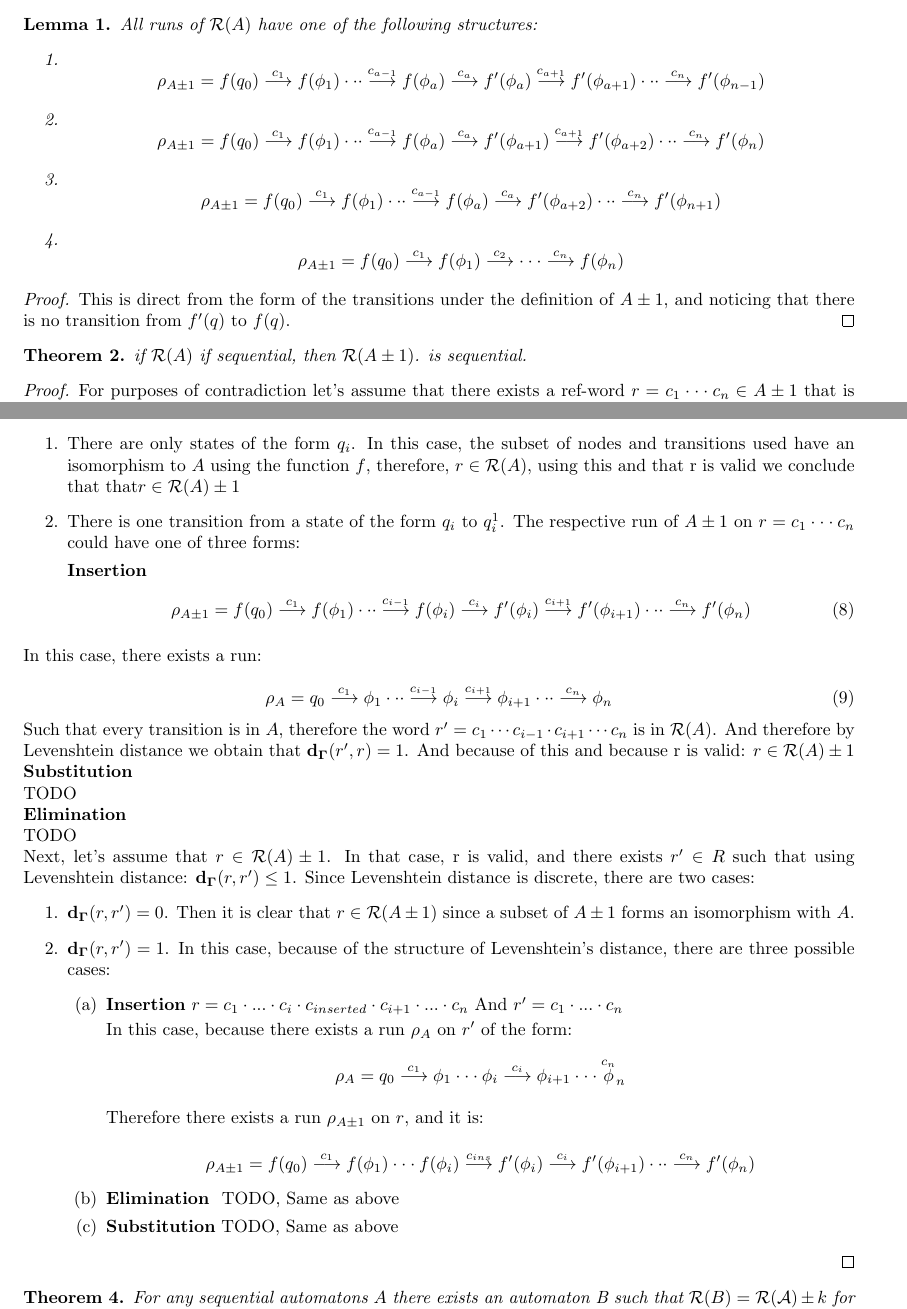
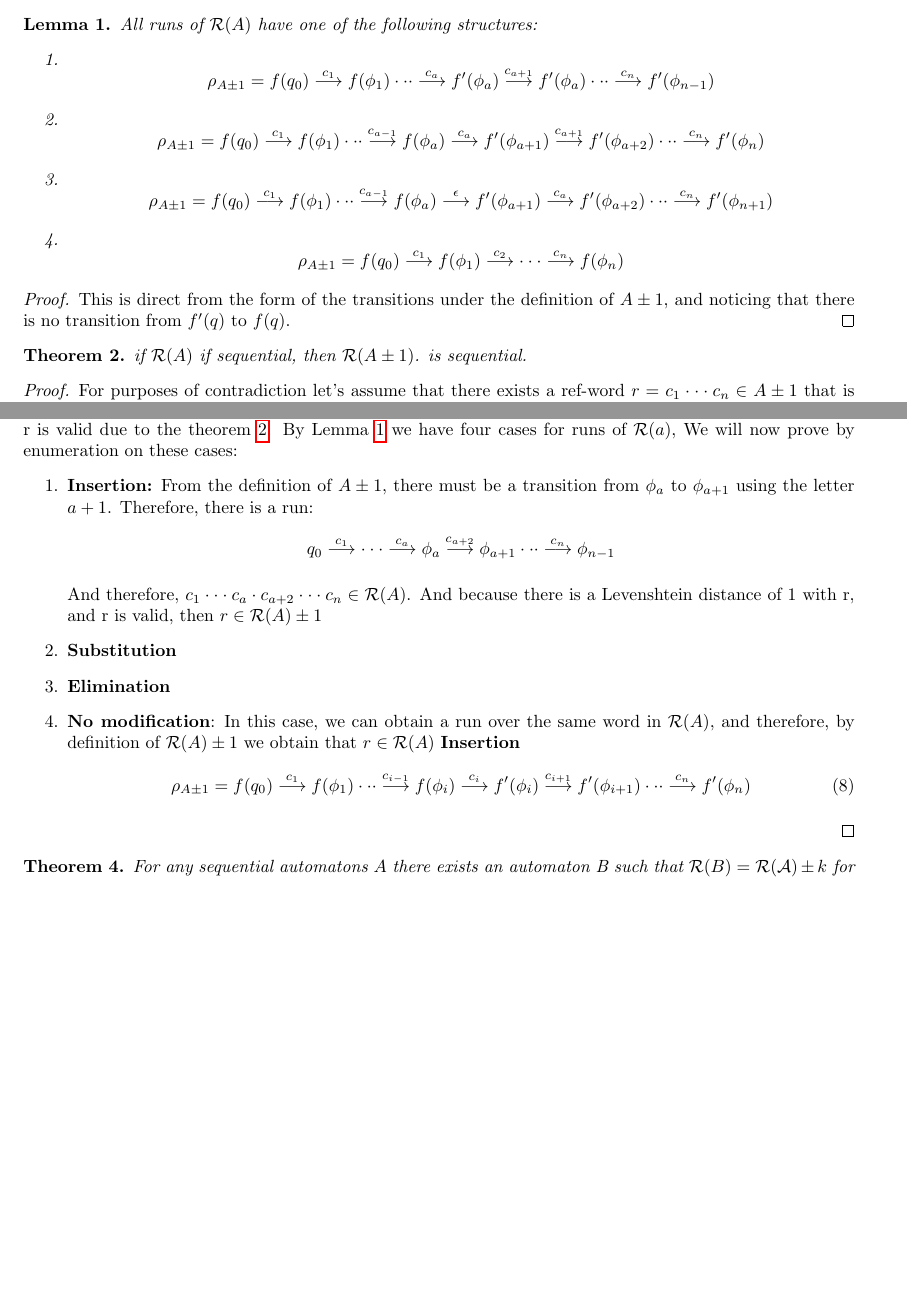
Before and after one commit to kylevon/EditDistance, a LaTeX document (latex/main.tex): two parts of pages 3 and 4 of 4, joined at a grey line, cut so that both start at the same text, the shorter picture padded with empty space. Compiled offline with pdfLaTeX.

Commit message:
Changed structure of main proof

```diff
--- a/latex/main.tex
+++ b/latex/main.tex
@@ -17,6 +17,7 @@
     \usepackage{ stmaryrd }
     \newcommand{\dbrack}[1]{\left\llbracket#1\right\rrbracket}
     \newcommand{\exercise}[1]{\hrulefill \ \textsc{Edit distance}\ \hrulefill \newline}
+    \newcommand{\trans}[1]{\overset{#1}{\longrightarrow}}
     \newcommand{\defeq}{\vcentcolon=}
     \newcommand{\ra}{\rightarrow}
     \newcommand{\lra}{\longrightarrow}
@@ -251,30 +251,30 @@ the automaton $A \pm 1:= (\Sigma, V, Q', q_0', Q_F', \delta')$ Where
     All runs of $\mathcal{R}(A)$ have one of the following structures:
     \begin{enumerate}
         \item \begin{equation*}
-            \rho_{A\pm 1} = f(q_0) \overset{c_1}{\lra}
-            f(\phi_1) \cdot\cdot\cdot\overset{c_{a-1}}{\lra}
-            f(\phi_a) \overset{c_{a}}{\lra} f'(\phi_a)
-            \overset{c_{a+1}}{\lra} f'(\phi_{a + 1})  \cdot
-            \cdot \cdot \overset{c_n}{\lra} f'(\phi_{n-1})
+            \rho_{A\pm 1} = f(q_0) \trans{c_1}
+            f(\phi_1) \cdot\cdot\cdot
+            \trans{c_{a}} f'(\phi_a)
+            \trans{c_{a+1}} f'(\phi_{a})  \cdot
+            \cdot \cdot \trans{c_n} f'(\phi_{n-1})
               \end{equation*}
         \item \begin{equation*}
-            \rho_{A\pm 1} = f(q_0) \overset{c_1}{\lra}
-            f(\phi_1) \cdot\cdot\cdot\overset{c_{a-1}}{\lra}
-            f(\phi_a) \overset{c_{a}}{\lra} f'(\phi_{a+1})
-            \overset{c_{a+1}}{\lra} f'(\phi_{a + 2})  \cdot
-            \cdot \cdot \overset{c_n}{\lra} f'(\phi_n)
+            \rho_{A\pm 1} = f(q_0) \trans{c_1}
+            f(\phi_1) \cdot\cdot\cdot\trans{c_{a-1}}
+            f(\phi_a) \trans{c_{a}} f'(\phi_{a+1})
+            \trans{c_{a+1}} f'(\phi_{a + 2})  \cdot
+            \cdot \cdot \trans{c_n} f'(\phi_n)
               \end{equation*}
         \item \begin{equation*}
-            \rho_{A\pm 1} = f(q_0) \overset{c_1}{\lra}
-            f(\phi_1) \cdot\cdot\cdot\overset{c_{a-1}}{\lra}
-            f(\phi_a) \overset{c_{a}}{\lra} f'(\phi_{a+2})
+            \rho_{A\pm 1} = f(q_0) \trans{c_1}
+            f(\phi_1) \cdot\cdot\cdot\trans{c_{a-1}}
+            f(\phi_a) \trans{\epsilon} {f'(\phi_{a + 1})} \trans{c_{a}} f'(\phi_{a+2})
               \cdot
-            \cdot \cdot \overset{c_n}{\lra} f'(\phi_{n + 1})
+            \cdot \cdot \trans{c_n} f'(\phi_{n + 1})
               \end{equation*}
         \item \begin{equation*}
-                \rho_{A\pm1} = f(q_0) \overset{c_1}{\lra} f(\phi_1)
-                \overset{c_2}{\lra} \cdot\cdot\cdot
-                \overset{c_n}{\lra}f(\phi_n)
+                \rho_{A\pm1} = f(q_0) \trans{c_1} f(\phi_1)
+                \trans{c_2} \cdot\cdot\cdot
+                \trans{c_n}f(\phi_n)
               \end{equation*}
     \end{enumerate}
     \begin{proof}
@@ -283,7 +283,7 @@ the automaton $A \pm 1:= (\Sigma, V, Q', q_0', Q_F', \delta')$ Where
     \end{proof}
 \end{lemma}
 
-\begin{theorem} \label{TheoremAutomatonPM1}
+\begin{theorem} \label{TheoremApm1Sequential}
     if $\mathcal{R}(A)$ if sequential, then $\mathcal{R}(A \pm 1)$.
     is sequential.
 
@@ -316,76 +316,30 @@ the automaton $A \pm 1:= (\Sigma, V, Q', q_0', Q_F', \delta')$ Where
 	First let's assume that $r \in \mathcal{R}(A \pm 1)$. In
 	that case we know that there must exist a run $\rho$ of $A
     \pm 1$ on r. r is valid due to the theorem \ref{TheoremApm1Sequential}.
-    By definition of $\delta'$
-	there is no transition from states of the form $q_i^1$ to
-	$q_i$.  Therefore, there are two cases:
-        \begin{enumerate}
-	    \item There are only states of the form $q_i$. In this
-            case, the subset of nodes and transitions used have an
-            isomorphism to $A$ using the function $f$, therefore,
-            $r \in \mathcal{R}(A)$, using this and that r is valid
-            we conclude that that$r \in \mathcal{R}(A) \pm 1$
-	    \item There is one transition from a state of the form
-            $q_i$ to $q_i^1$. The respective run of $A \pm 1$ on
-            $r = c_1 \cdot \cdot \cdot c_n$ could have one of three
-            forms:
+        By Lemma \ref{LemmaTypesOfRuns} we have four cases for runs of $\mathcal{R}(a)$, We will now prove by enumeration on these cases:
+    \begin{enumerate}
+        \item \textbf{Insertion:} From the definition of $A \pm 1$, there must be a transition from $\phi_a$ to $\phi_{a+1}$ using the letter $a + 1$. Therefore, there is a run:
+        \begin{equation*}
+            q_0 \trans{c_1} \cdot\cdot\cdot\trans{c_{a}}\phi_a \trans{c_{a+2}} \phi_{a + 1} \cdot\cdot\cdot \trans{c_n} \phi_{n - 1}
+        \end{equation*}
 
+            And therefore, $c_1 \cdot\cdot\cdot c_a \cdot c_{a+2} \cdot\cdot\cdot c_n \in \mathcal{R}(A)$. And because there is a Levenshtein distance of 1 with r, and r is valid, then $r \in \mathcal{R}(A) \pm 1$
+
+        \item \textbf{Substitution}
+        \item \textbf{Elimination}
+        \item \textbf{No modification}: In this case, we can obtain a run over the same word
+            in $\mathcal{R}(A)$, and therefore, by definition of $\mathcal{R}(A)
+            \pm 1$ we obtain that $r \in \mathcal{R}(A)$
      \textbf{Insertion}
 		\begin{equation}
-		    \rho_{A\pm 1} = f(q_0) \overset{c_1}{\lra}
-		    f(\phi_1) \cdot\cdot\cdot\overset{c_{i-1}}{\lra}
-		    f(\phi_i) \overset{c_{i}}{\lra} f'(\phi_i)
-		    \overset{c_{i+1}}{\lra} f'(\phi_{i + 1})  \cdot
-		    \cdot \cdot \overset{c_n}{\lra} f'(\phi_n)
+		    \rho_{A\pm 1} = f(q_0) \trans{c_1}
+		    f(\phi_1) \cdot\cdot\cdot\trans{c_{i-1}}
+		    f(\phi_i) \trans{c_{i}} f'(\phi_i)
+		    \trans{c_{i+1}} f'(\phi_{i + 1})  \cdot
+		    \cdot \cdot \trans{c_n} f'(\phi_n)
 		\end{equation}
 	    \end{enumerate}
 
-    In this case, there exists a run:
-
-	\begin{equation}
-	    \rho_{A} = q_0 \overset{c_1}{\lra} \phi_1
-	    \cdot\cdot\cdot \overset{c_{i-1}}{\lra}\phi_i
-	    \overset{c_{i+1}}{\lra} \phi_{i + 1}  \cdot \cdot \cdot
-	    \overset{c_n}{\lra} \phi_n
-	\end{equation}
-
-	Such that every transition is in $A$, therefore the word
-	$r'=c_1\cdot\cdot\cdot c_{i-1} \cdot c_{i+1} \cdot \cdot\cdot
-	c_n$ is in $\mathcal{R}(A)$. And therefore by Levenshtein
-	distance we obtain that $\mathbf{d_\Gamma}(r',r) = 1$.
-	And because of this and because r is valid:
-    $r \in \mathcal{R}(A) \pm 1$
-
-\textbf{Substitution}
-
-TODO
-
-        \textbf{Elimination}
-
-        TODO
-
-        Next, let's assume that $r \in \mathcal{R}(A) \pm 1$. In that case, r is valid, and there exists $r' \in R$ such that using Levenshtein distance: $\mathbf{d_\Gamma}(r, r') \leq 1$. Since Levenshtein distance is discrete, there are two cases:
-        \begin{enumerate}
-            \item $\mathbf{d_\Gamma}(r, r') = 0$. Then it is clear that $r \in \mathcal{R}(A \pm 1)$ since a subset of $A \pm 1$ forms an isomorphism with $A$.
-            \item $\mathbf{d_\Gamma}(r, r') = 1$. In this case, because of the structure of Levenshtein's distance, there are three possible cases:
-                \begin{enumerate}
-                    \item \textbf{Insertion} $ r = c_1 \cdot ... \cdot c_i \cdot c_{inserted} \cdot c_{i + 1} \cdot ... \cdot c_n$  And $r' = c_1 \cdot ... \cdot c_n$
-
-                        In this case, because there exists a run $\rho_A$ on $r'$ of the form:
-                        \begin{equation*}
-                            \rho_A = q_0 \overset{c_1}{\lra} \phi_1 \cdot\cdot\cdot \phi_i \overset{c_i}{\lra} \phi_{i + 1}  \cdot \cdot \cdot \overset{c_n} \phi_n
-                        \end{equation*}
-
-                        Therefore there exists a run $\rho_{A\pm1}$ on $r$, and it is:
-
-                        \begin{equation*}
-                            \rho_{A\pm 1} = f(q_0) \overset{c_1}{\lra} f(\phi_1) \cdot\cdot\cdot f(\phi_i) \overset{c_{ins}}{\lra} f'(\phi_i) \overset{c_i}{\lra} f'(\phi_{i + 1})  \cdot \cdot \cdot \overset{c_n}{\lra} f'(\phi_n)
-                        \end{equation*}
-                    \item \textbf{Elimination } TODO, Same as above
-                    \item \textbf{Substitution} TODO, Same as above
-                \end{enumerate}
-        \end{enumerate}
-        % Interpreting $A\pm 1$ as an $\epsilon - NFA$, we can conclude that for every $r \in \mathcal{R}(A\pm 1)$ there is a run $\rho$ of $A$ on $r$.
     \end{proof}
 \end{theorem}
 
```
Also changed, not shown: latex/main.pdf, latex/main.tex (5 more changed lines).
